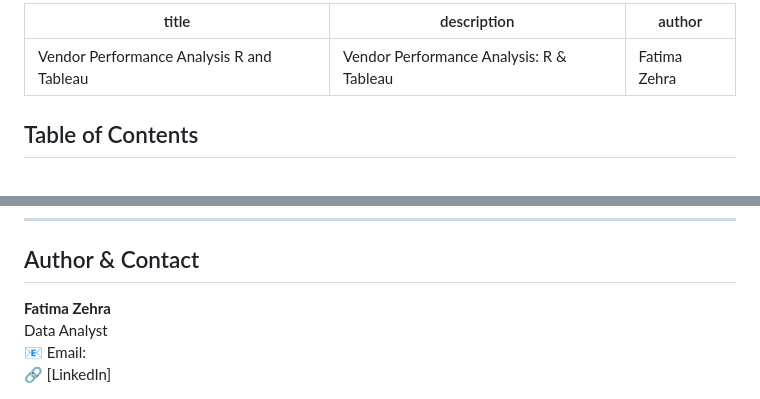
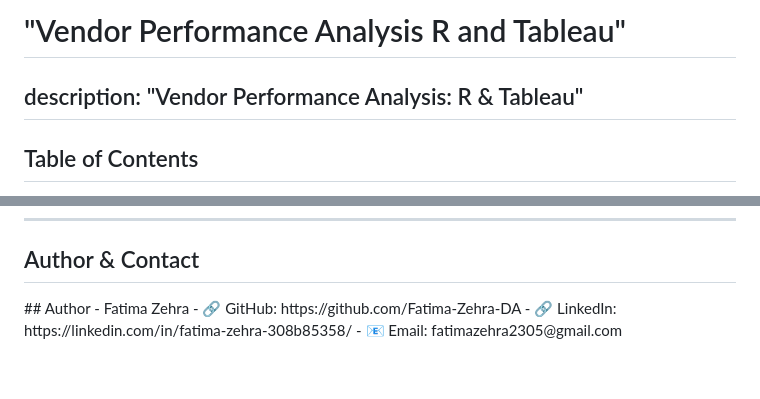
Before and after one commit to Fatima-Zehra-DA/vendor_perfomance_analysis_R_Tableau, a Markdown page: README.md, 2 parts joined by grey strips. Rendered like a GitHub page; blank space fills up the shorter version.

```diff
--- a/README.md
+++ b/README.md
@@ -1,8 +1,6 @@
----
-title:  "Vendor Performance Analysis R and Tableau"
-description: "Vendor Performance Analysis: R & Tableau"
-author: "Fatima Zehra"
----
+
+# "Vendor Performance Analysis R and Tableau"
+## description: "Vendor Performance Analysis: R & Tableau"
 
 ## Table of Contents
 - <a href="#overview">Overview</a>
@@ -266,8 +264,7 @@ These actions can support sustainable profitability while reducing supply-chain
 
 ---
 <h2><a class="anchor" id="author--contact"></a>Author & Contact</h2>
-
-**Fatima Zehra**
-Data Analyst
-📧 Email:
-🔗 [LinkedIn]
+## Author - Fatima Zehra
+- 🔗 GitHub: https://github.com/Fatima-Zehra-DA
+- 🔗 LinkedIn: https://linkedin.com/in/fatima-zehra-308b85358/
+- 📧 Email: fatimazehra2305@gmail.com
```
